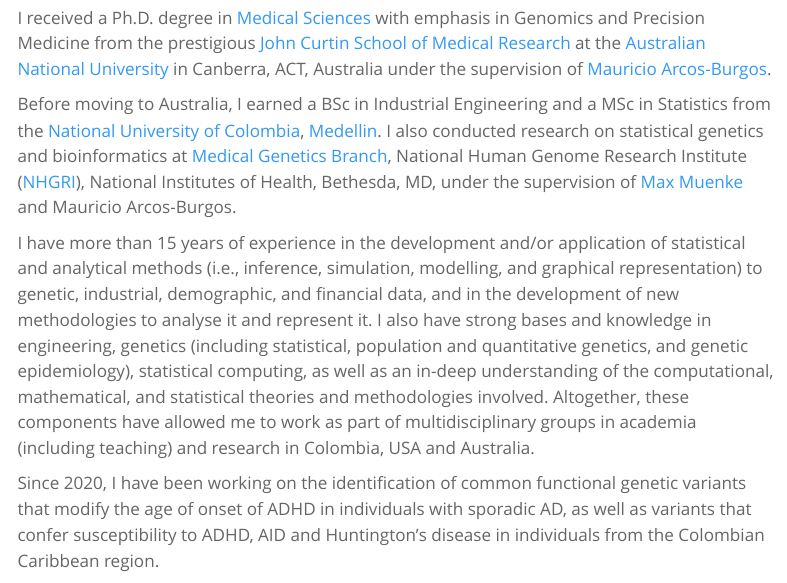
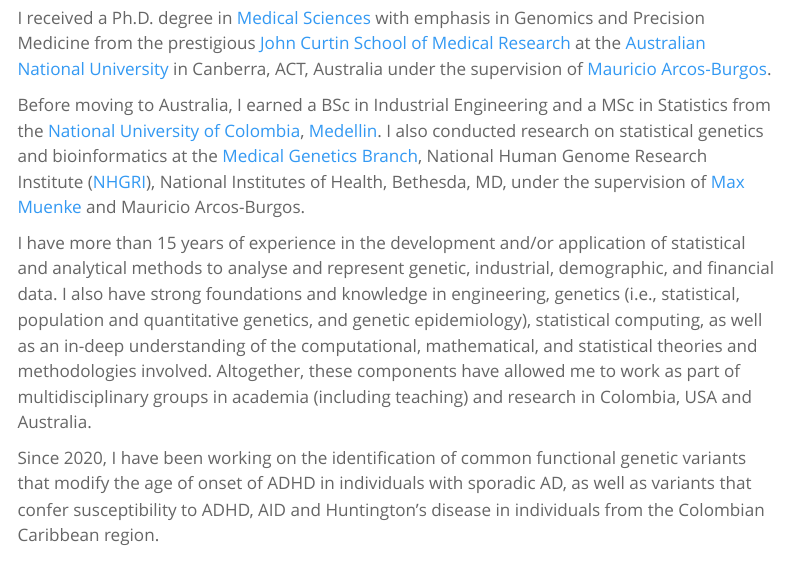
Before and after one commit to jivelez/quarto-website, a Quarto document (index.qmd): the page in a window 1100 px wide, from 680 px down before the commit and from 700 px down after it, so that both start at the same text. Rendered offline with R 4.5, knitr and Pandoc in place of Quarto, with nearby package versions; menus at the side of the page are left out.

Commit message:
fixed typos

```diff
--- a/index.qmd
+++ b/index.qmd
@@ -26,13 +26,13 @@
 
 I received a Ph.D. degree in [Medical Sciences](https://jcsmr.anu.edu.au/doctor-philosophy-phd) with emphasis in Genomics and Precision Medicine from the prestigious [John Curtin School of Medical Research](https://jcsmr.anu.edu.au/) at the [Australian National University](https://www.anu.edu.au/) in Canberra, ACT, Australia under the supervision of [Mauricio Arcos-Burgos](https://scholar.google.com/citations?user=MZlwFqgAAAAJ&hl=es&authuser=1).
 
-Before moving to Australia, I earned a BSc in Industrial Engineering and a MSc in Statistics from the [National University of Colombia](https://unal.edu.co/en.html), [Medellin](https://en.wikipedia.org/wiki/Medell%C3%ADn). I also conducted research on statistical genetics and bioinformatics at [Medical Genetics Branch](https://www.genome.gov/about-nhgri/Division-of-Intramural-Research/Medical-Genetics-Branch), National Human Genome Research Institute ([NHGRI](https://www.genome.gov/)), National Institutes of Health, Bethesda, MD, under the supervision of [Max Muenke](https://www.linkedin.com/in/maximilian-max-muenke-138932198) and Mauricio Arcos-Burgos.
+Before moving to Australia, I earned a BSc in Industrial Engineering and a MSc in Statistics from the [National University of Colombia](https://unal.edu.co/en.html), [Medellin](https://en.wikipedia.org/wiki/Medell%C3%ADn). I also conducted research on statistical genetics and bioinformatics at the [Medical Genetics Branch](https://www.genome.gov/about-nhgri/Division-of-Intramural-Research/Medical-Genetics-Branch), National Human Genome Research Institute ([NHGRI](https://www.genome.gov/)), National Institutes of Health, Bethesda, MD, under the supervision of [Max Muenke](https://www.linkedin.com/in/maximilian-max-muenke-138932198) and Mauricio Arcos-Burgos.
 
-I have  more than 15 years of experience in the development and/or application of statistical and analytical methods (i.e., inference, simulation, modelling, and graphical representation) to genetic, industrial, demographic, and financial data, and in the development of new methodologies to analyse it and represent it. I also have strong bases and knowledge in engineering, genetics (including statistical, population and quantitative genetics, and genetic epidemiology), statistical computing, as well as an in-deep understanding of the computational, mathematical, and statistical theories and methodologies involved. Altogether, these components have allowed me to work as part of multidisciplinary groups in academia (including teaching) and research in Colombia, USA and Australia.
+I have  more than 15 years of experience in the development and/or application of statistical and analytical methods to analyse  and represent genetic, industrial, demographic, and financial data. I also have strong foundations and knowledge in engineering, genetics (i.e., statistical, population and quantitative genetics, and genetic epidemiology), statistical computing, as well as an in-deep understanding of the computational, mathematical, and statistical theories and methodologies involved. Altogether, these components have allowed me to work as part of multidisciplinary groups in academia (including teaching) and research in Colombia, USA and Australia.
 
 Since 2020, I have been working on the identification of common functional genetic variants that modify the age of onset of ADHD in individuals with sporadic AD, as well as variants that confer susceptibility to ADHD, AID and Huntington's disease in individuals from the Colombian Caribbean region.
 
-Please feel free to contact me by [email](mailto:jvelezv@uninorte.edu.co).  You can find my CV <a href="https://drive.google.com/file/d/1iSVgDTKYPc3Tn2VnqUs9uWFTcYpytVp6/view?usp=sharing" target="_blank"> here</a>.
+Please feel free to contact me by [email](mailto:jvelezv@uninorte.edu.co).  You can find my CV <a href="https://drive.google.com/file/d/1iSVgDTKYPc3Tn2VnqUs9uWFTcYpytVp6/view?usp=sharing" target="_blank">here</a>.
 
 
 
```
Also changed, not shown: index.qmd (2 more changed lines), 5 other files.
